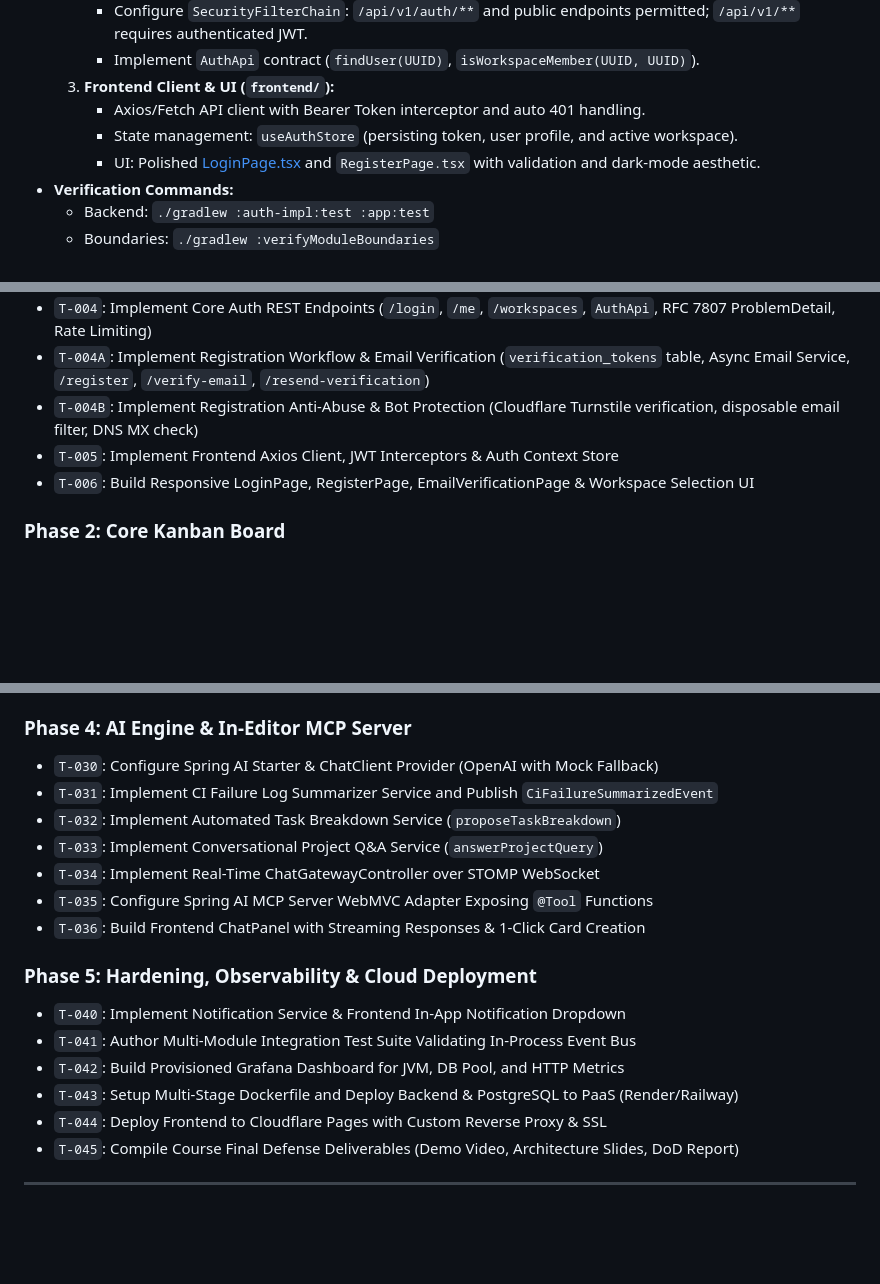
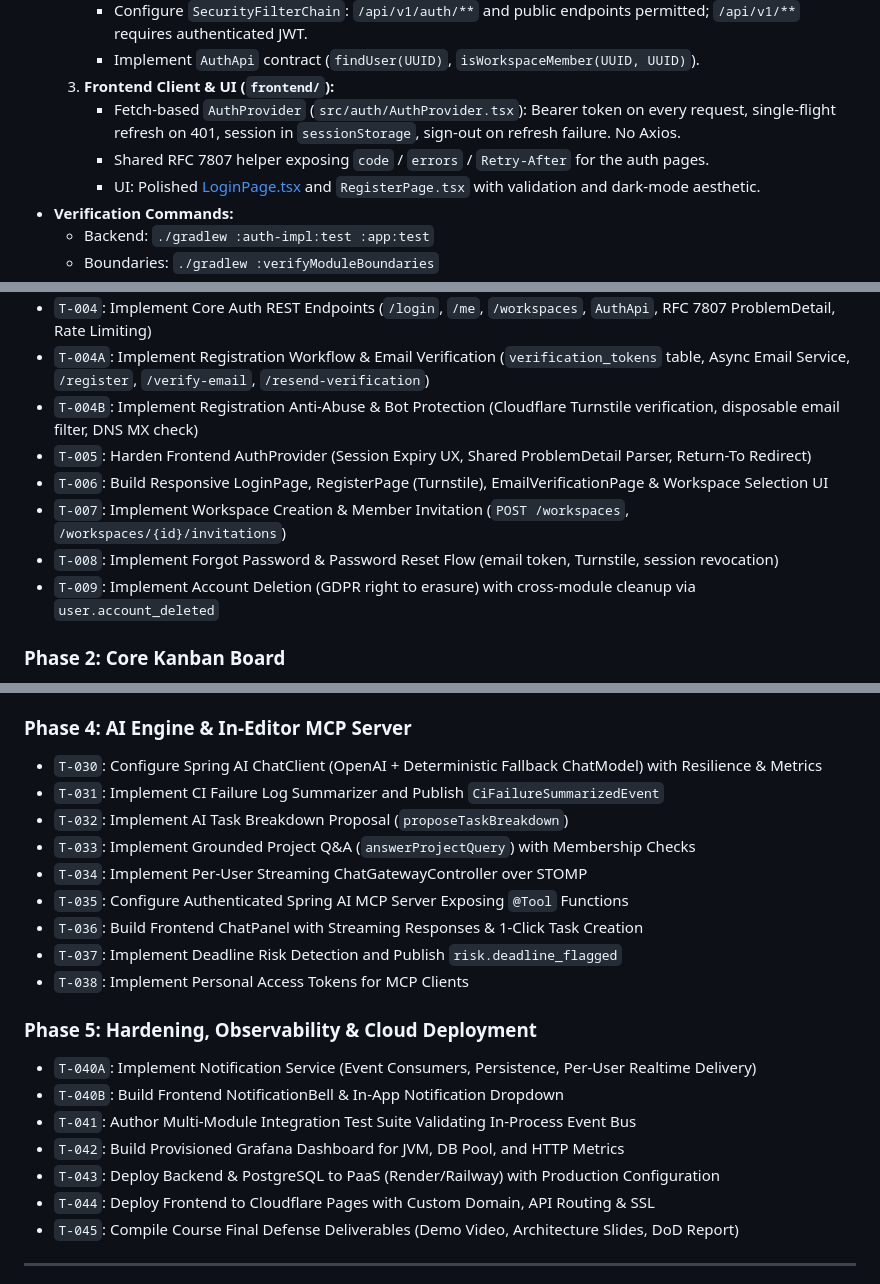
Before and after one commit to N-Tien-L/DevFlow, a Markdown page: docs/IMPLEMENTATION_PLAN.md, 3 parts joined by grey strips. Drawn GitHub-style; blank space fills up the shorter version.

```diff
--- a/docs/IMPLEMENTATION_PLAN.md
+++ b/docs/IMPLEMENTATION_PLAN.md
@@ -75,8 +75,8 @@ gantt
      - Configure `SecurityFilterChain`: `/api/v1/auth/**` and public endpoints permitted; `/api/v1/**` requires authenticated JWT.
      - Implement `AuthApi` contract (`findUser(UUID)`, `isWorkspaceMember(UUID, UUID)`).
   3. **Frontend Client & UI (`frontend/`):**
-     - Axios/Fetch API client with Bearer Token interceptor and auto 401 handling.
-     - State management: `useAuthStore` (persisting token, user profile, and active workspace).
+     - Fetch-based `AuthProvider` (`src/auth/AuthProvider.tsx`): Bearer token on every request, single-flight refresh on 401, session in `sessionStorage`, sign-out on refresh failure. No Axios.
+     - Shared RFC 7807 helper exposing `code` / `errors` / `Retry-After` for the auth pages.
      - UI: Polished [LoginPage.tsx](file:///c:/Users/Tien/university/ServiceOrientedProgramDesign/DevFlow/frontend/src/pages/LoginPage.tsx) and `RegisterPage.tsx` with validation and dark-mode aesthetic.
 - **Verification Commands:**
   - Backend: `./gradlew :auth-impl:test :app:test`
@@ -215,8 +218,11 @@ All work must be tracked with tickets using the format `T-XXX` and mapped to Git
 - `T-004`: Implement Core Auth REST Endpoints (`/login`, `/me`, `/workspaces`, `AuthApi`, RFC 7807 ProblemDetail, Rate Limiting)
 - `T-004A`: Implement Registration Workflow & Email Verification (`verification_tokens` table, Async Email Service, `/register`, `/verify-email`, `/resend-verification`)
 - `T-004B`: Implement Registration Anti-Abuse & Bot Protection (Cloudflare Turnstile verification, disposable email filter, DNS MX check)
-- `T-005`: Implement Frontend Axios Client, JWT Interceptors & Auth Context Store
-- `T-006`: Build Responsive LoginPage, RegisterPage, EmailVerificationPage & Workspace Selection UI
+- `T-005`: Harden Frontend AuthProvider (Session Expiry UX, Shared ProblemDetail Parser, Return-To Redirect)
+- `T-006`: Build Responsive LoginPage, RegisterPage (Turnstile), EmailVerificationPage & Workspace Selection UI
+- `T-007`: Implement Workspace Creation & Member Invitation (`POST /workspaces`, `/workspaces/{id}/invitations`)
+- `T-008`: Implement Forgot Password & Password Reset Flow (email token, Turnstile, session revocation)
+- `T-009`: Implement Account Deletion (GDPR right to erasure) with cross-module cleanup via `user.account_deleted`
 
 ### Phase 2: Core Kanban Board
 - `T-010`: Setup Flyway Migration for Board Schema (`V2__board_schema.sql`)
@@ -239,20 +245,23 @@ All work must be tracked with tickets using the format `T-XXX` and mapped to Git
 - `T-026`: Render Git Badges, Commit Links, and CI Status Indicators on Frontend Task Cards
 
 ### Phase 4: AI Engine & In-Editor MCP Server
-- `T-030`: Configure Spring AI Starter & ChatClient Provider (OpenAI with Mock Fallback)
-- `T-031`: Implement CI Failure Log Summarizer Service and Publish `CiFailureSummarizedEvent`
-- `T-032`: Implement Automated Task Breakdown Service (`proposeTaskBreakdown`)
-- `T-033`: Implement Conversational Project Q&A Service (`answerProjectQuery`)
-- `T-034`: Implement Real-Time ChatGatewayController over STOMP WebSocket
-- `T-035`: Configure Spring AI MCP Server WebMVC Adapter Exposing `@Tool` Functions
-- `T-036`: Build Frontend ChatPanel with Streaming Responses & 1-Click Card Creation
+- `T-030`: Configure Spring AI ChatClient (OpenAI + Deterministic Fallback ChatModel) with Resilience & Metrics
+- `T-031`: Implement CI Failure Log Summarizer and Publish `CiFailureSummarizedEvent`
+- `T-032`: Implement AI Task Breakdown Proposal (`proposeTaskBreakdown`)
+- `T-033`: Implement Grounded Project Q&A (`answerProjectQuery`) with Membership Checks
+- `T-034`: Implement Per-User Streaming ChatGatewayController over STOMP
+- `T-035`: Configure Authenticated Spring AI MCP Server Exposing `@Tool` Functions
+- `T-036`: Build Frontend ChatPanel with Streaming Responses & 1-Click Task Creation
+- `T-037`: Implement Deadline Risk Detection and Publish `risk.deadline_flagged`
+- `T-038`: Implement Personal Access Tokens for MCP Clients
 
 ### Phase 5: Hardening, Observability & Cloud Deployment
-- `T-040`: Implement Notification Service & Frontend In-App Notification Dropdown
+- `T-040A`: Implement Notification Service (Event Consumers, Persistence, Per-User Realtime Delivery)
+- `T-040B`: Build Frontend NotificationBell & In-App Notification Dropdown
 - `T-041`: Author Multi-Module Integration Test Suite Validating In-Process Event Bus
 - `T-042`: Build Provisioned Grafana Dashboard for JVM, DB Pool, and HTTP Metrics
-- `T-043`: Setup Multi-Stage Dockerfile and Deploy Backend & PostgreSQL to PaaS (Render/Railway)
-- `T-044`: Deploy Frontend to Cloudflare Pages with Custom Reverse Proxy & SSL
+- `T-043`: Deploy Backend & PostgreSQL to PaaS (Render/Railway) with Production Configuration
+- `T-044`: Deploy Frontend to Cloudflare Pages with Custom Domain, API Routing & SSL
 - `T-045`: Compile Course Final Defense Deliverables (Demo Video, Architecture Slides, DoD Report)
 
 ---
```
Also changed, not shown: other parts of docs/IMPLEMENTATION_PLAN.md (+12 -9 lines), docs/IMPLEMENTATION_PLAN_VI.md (+26 -17 lines).
